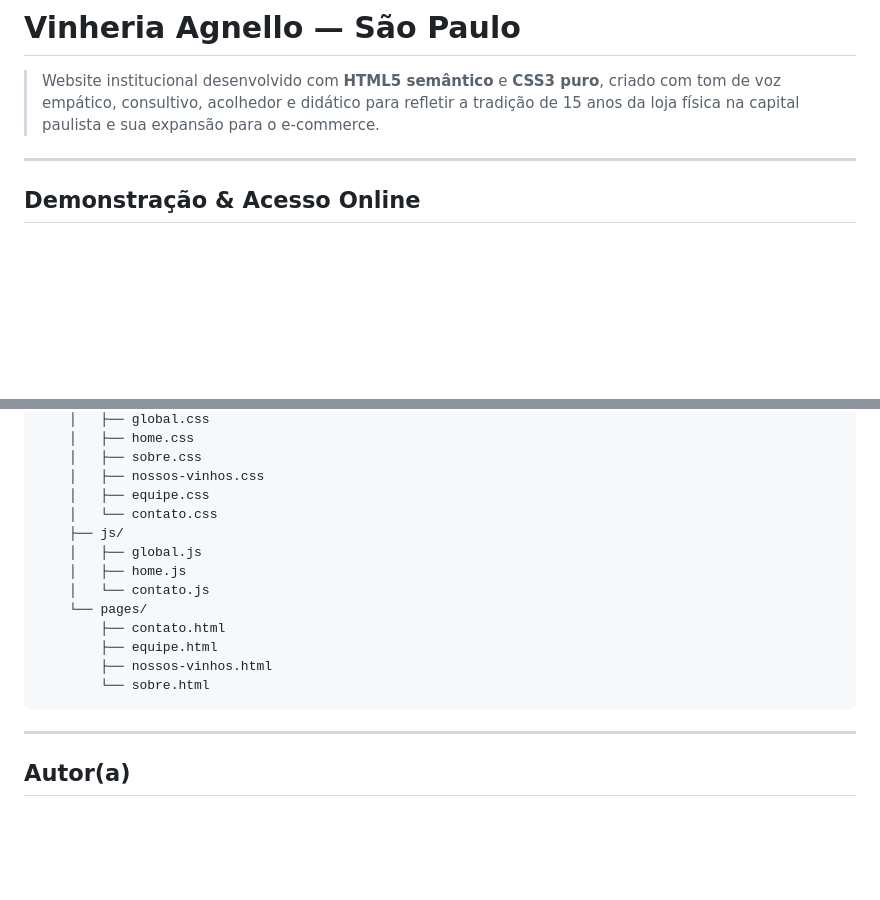
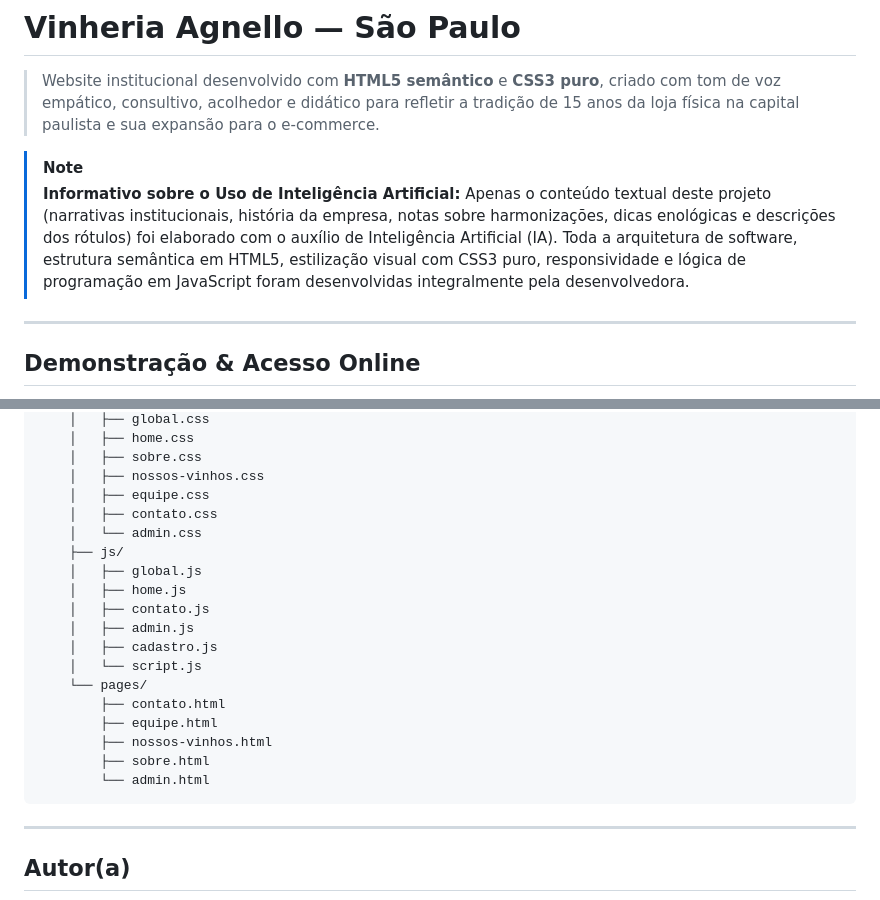
Before and after one commit to engdanielefacundo-soft/vinheria-agnello, a Markdown page: README.md, 2 parts joined by grey strips. Rendered like a GitHub page; blank space fills up the shorter version.

````diff
--- a/README.md
+++ b/README.md
@@ -1,6 +1,9 @@
 # Vinheria Agnello — São Paulo
 
 > Website institucional desenvolvido com **HTML5 semântico** e **CSS3 puro**, criado com tom de voz empático, consultivo, acolhedor e didático para refletir a tradição de 15 anos da loja física na capital paulista e sua expansão para o e-commerce.
+
+> [!NOTE]
+> **Informativo sobre o Uso de Inteligência Artificial:** Apenas o conteúdo textual deste projeto (narrativas institucionais, história da empresa, notas sobre harmonizações, dicas enológicas e descrições dos rótulos) foi elaborado com o auxílio de Inteligência Artificial (IA). Toda a arquitetura de software, estrutura semântica em HTML5, estilização visual com CSS3 puro, responsividade e lógica de programação em JavaScript foram desenvolvidas integralmente pela desenvolvedora.
 
 ---
 
@@ -109,16 +146,21 @@ vinharia-agnello/
     │   ├── sobre.css
     │   ├── nossos-vinhos.css
     │   ├── equipe.css
-    │   └── contato.css
+    │   ├── contato.css
+    │   └── admin.css
     ├── js/
     │   ├── global.js
     │   ├── home.js
-    │   └── contato.js
+    │   ├── contato.js
+    │   ├── admin.js
+    │   ├── cadastro.js
+    │   └── script.js
     └── pages/
         ├── contato.html
         ├── equipe.html
         ├── nossos-vinhos.html
-        └── sobre.html
+        ├── sobre.html
+        └── admin.html
 ```
 
 ---
````
Also changed, not shown: other parts of README.md (+35 -1 lines).
